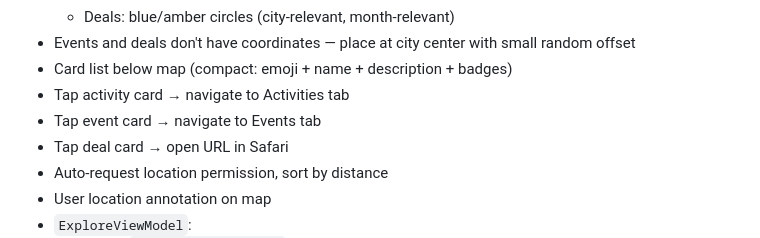
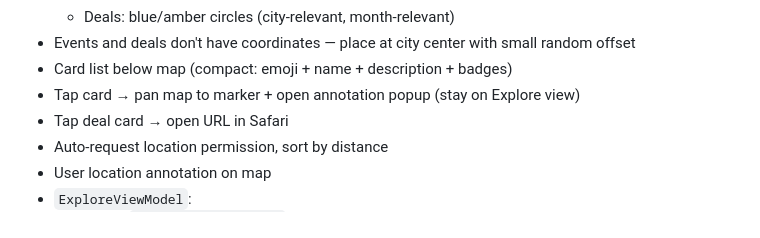
Before and after one commit to bashyq/swiss-news-summary, a Markdown page: IOS-SYNC.md, the part around the change. Drawn GitHub-style.

Commit message:
Update IOS-SYNC: explore cards pan map instead of navigating away
Co-Authored-By: Claude Opus 4.6 <noreply@anthropic.com>

```diff
--- a/IOS-SYNC.md
+++ b/IOS-SYNC.md
@@ -159,8 +159,7 @@ extension AppBrand {
   - Deals: blue/amber circles (city-relevant, month-relevant)
 - Events and deals don't have coordinates — place at city center with small random offset
 - Card list below map (compact: emoji + name + description + badges)
-- Tap activity card → navigate to Activities tab
-- Tap event card → navigate to Events tab
+- Tap card → pan map to marker + open annotation popup (stay on Explore view)
 - Tap deal card → open URL in Safari
 - Auto-request location permission, sort by distance
 - User location annotation on map
```
